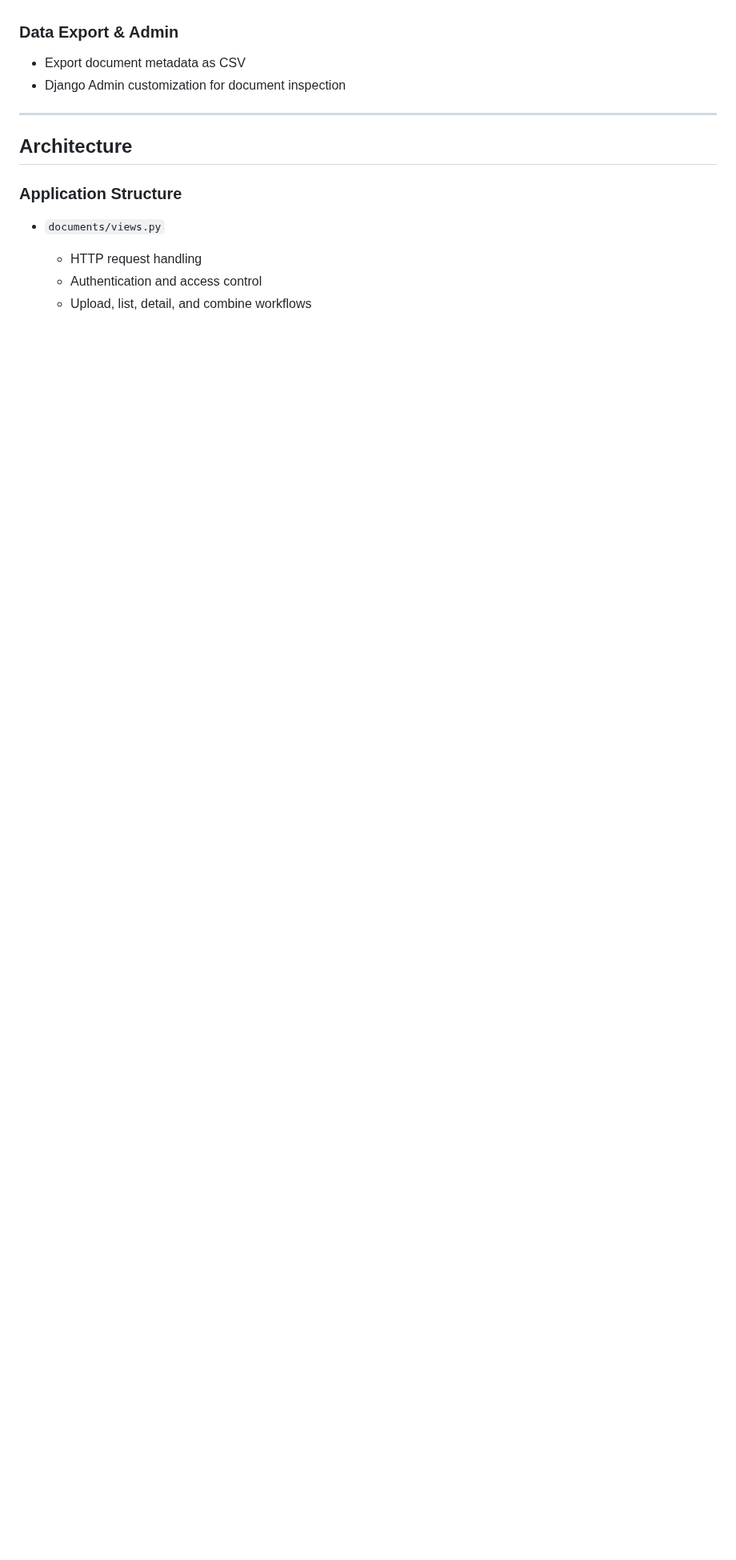
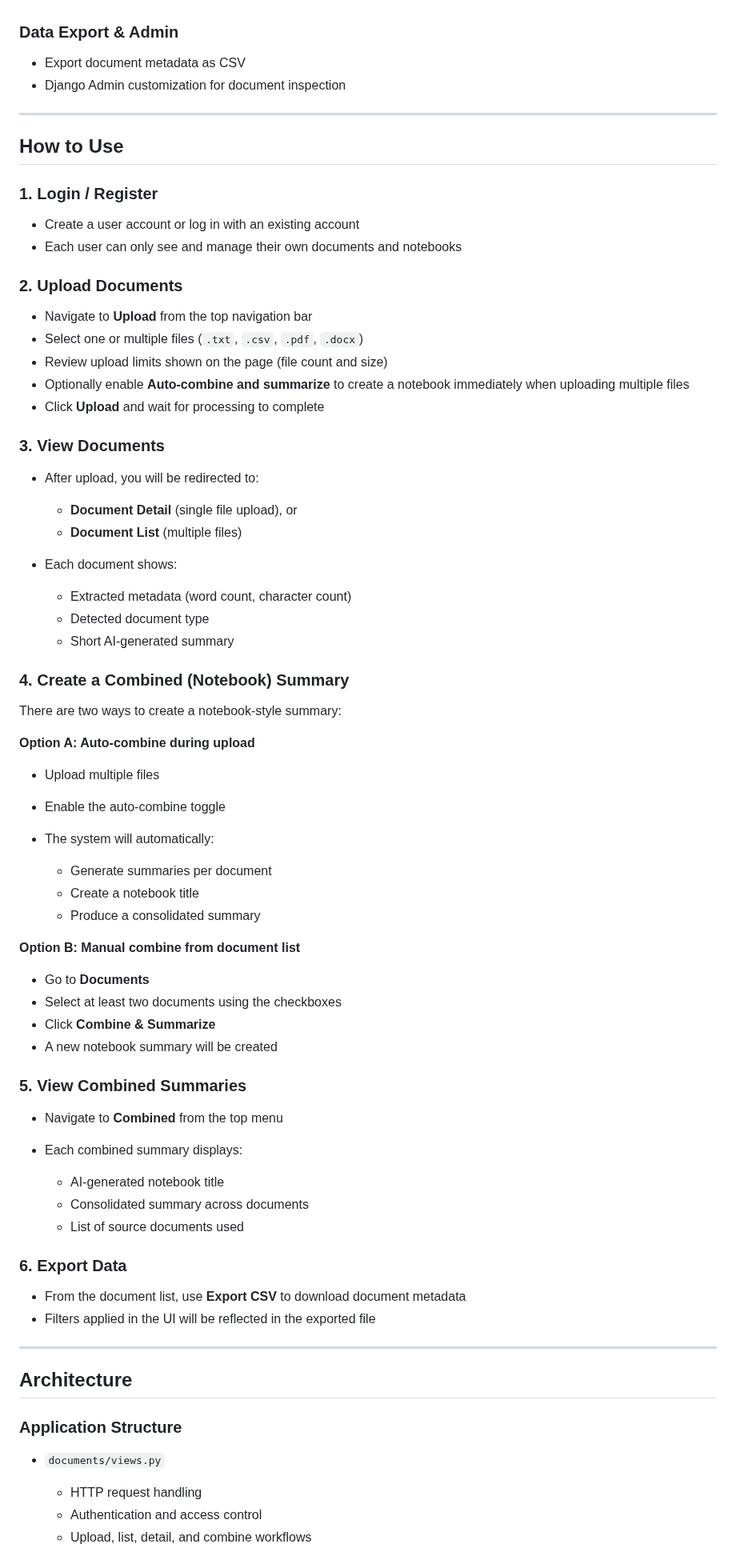
Before and after one commit to pathipat11/Document_Analyzer, a Markdown page: README.md, the part around one of its changes. Shown at 80% size. GitHub-like rendering; blank space fills up the shorter version.

```diff
--- a/README.md
+++ b/README.md
@@ -55,6 +55,70 @@ The project is built as a **prototype** to explore document processing workflows
 
 ---
 
+## How to Use
+
+### 1. Login / Register
+
+* Create a user account or log in with an existing account
+* Each user can only see and manage their own documents and notebooks
+
+### 2. Upload Documents
+
+* Navigate to **Upload** from the top navigation bar
+* Select one or multiple files (`.txt`, `.csv`, `.pdf`, `.docx`)
+* Review upload limits shown on the page (file count and size)
+* Optionally enable **Auto-combine and summarize** to create a notebook immediately when uploading multiple files
+* Click **Upload** and wait for processing to complete
+
+### 3. View Documents
+
+* After upload, you will be redirected to:
+
+  * **Document Detail** (single file upload), or
+  * **Document List** (multiple files)
+* Each document shows:
+
+  * Extracted metadata (word count, character count)
+  * Detected document type
+  * Short AI-generated summary
+
+### 4. Create a Combined (Notebook) Summary
+
+There are two ways to create a notebook-style summary:
+
+**Option A: Auto-combine during upload**
+
+* Upload multiple files
+* Enable the auto-combine toggle
+* The system will automatically:
+
+  * Generate summaries per document
+  * Create a notebook title
+  * Produce a consolidated summary
+
+**Option B: Manual combine from document list**
+
+* Go to **Documents**
+* Select at least two documents using the checkboxes
+* Click **Combine & Summarize**
+* A new notebook summary will be created
+
+### 5. View Combined Summaries
+
+* Navigate to **Combined** from the top menu
+* Each combined summary displays:
+
+  * AI-generated notebook title
+  * Consolidated summary across documents
+  * List of source documents used
+
+### 6. Export Data
+
+* From the document list, use **Export CSV** to download document metadata
+* Filters applied in the UI will be reflected in the exported file
+
+---
+
 ## Architecture
 
 ### Application Structure
```
Also changed, not shown: other parts of README.md (+141 -10 lines).
